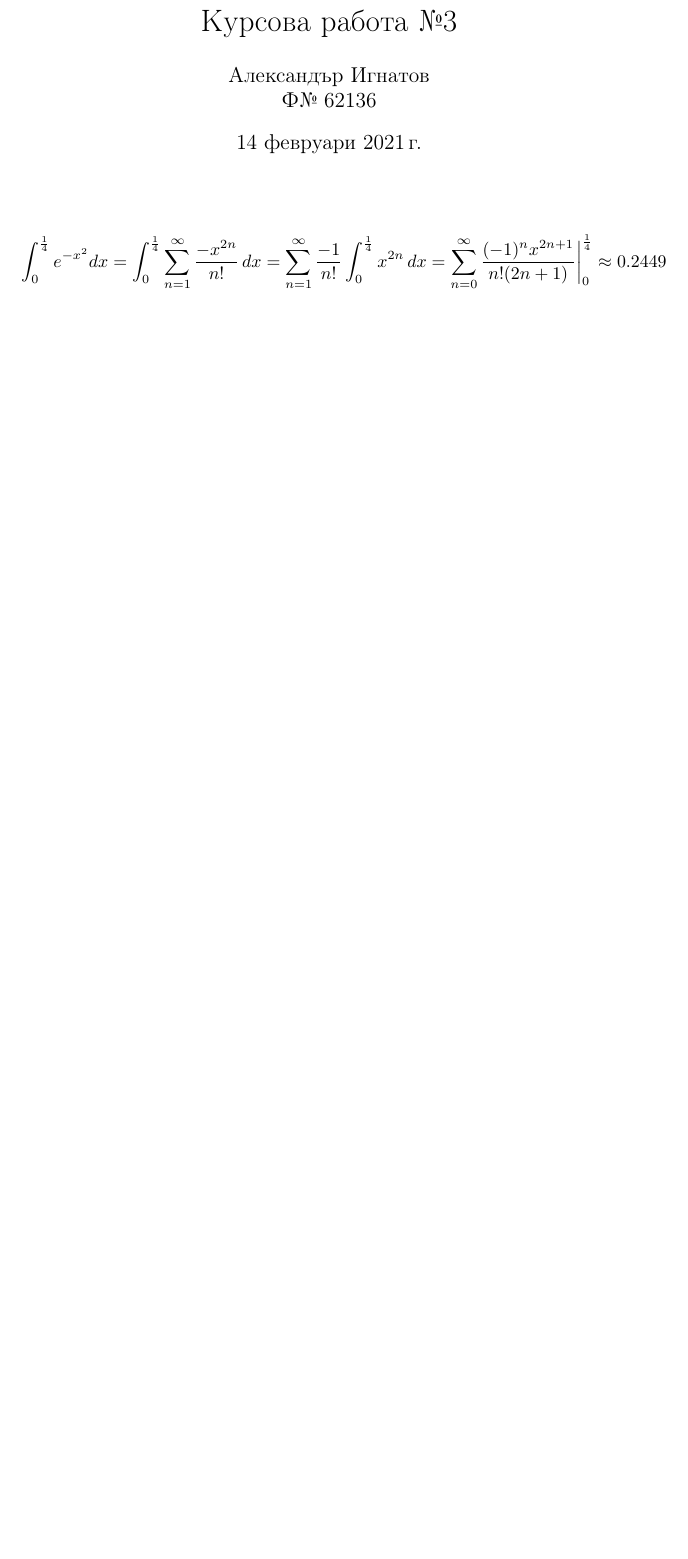
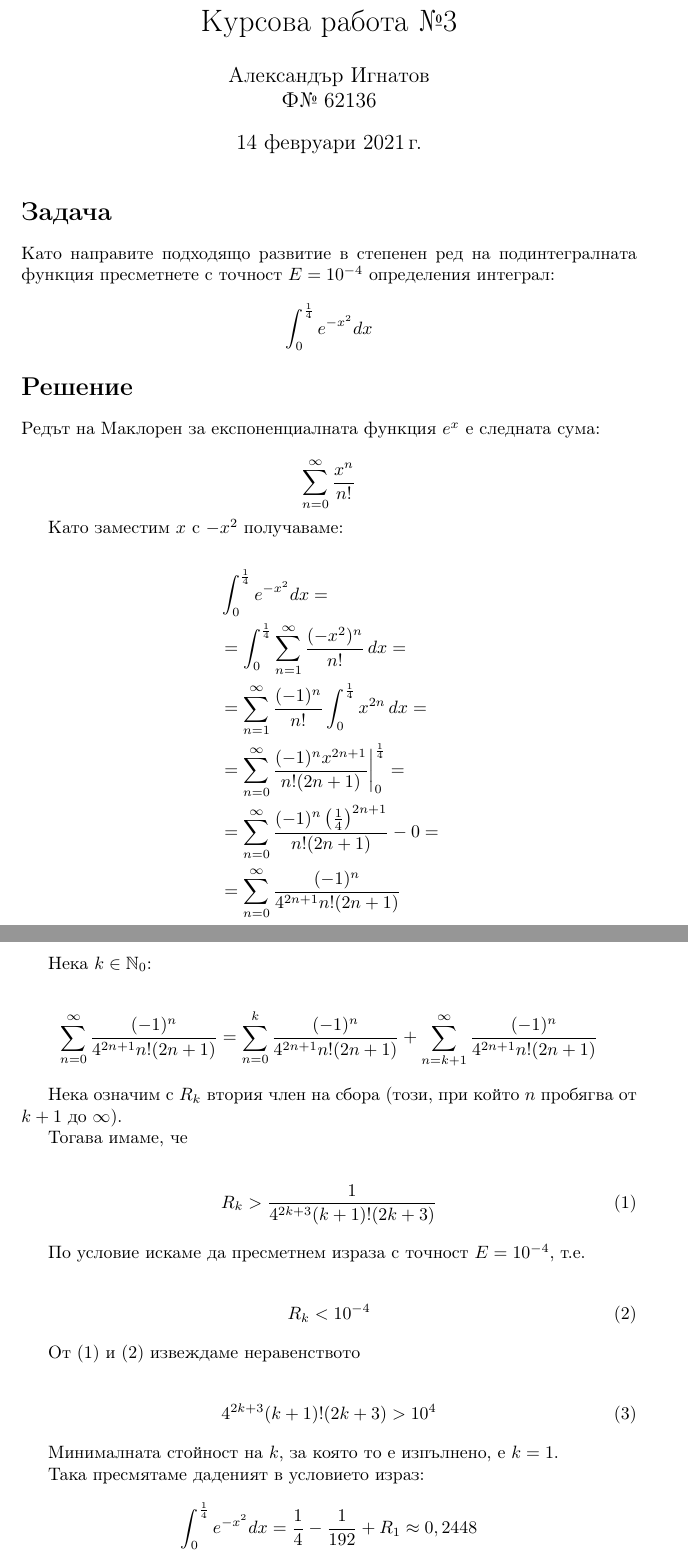
Before and after one commit to allexks/dis3-hw3, a LaTeX document (solution.tex): part of the page before the commit and two parts of pages 1 and 2 of 2 after it, the two joined at a grey line, cut so that both start at the same text, the shorter picture padded with empty space. Compiled offline with pdfLaTeX.

Commit message:
Create full solution

```diff
--- a/solution.tex
+++ b/solution.tex
@@ -14,8 +14,67 @@
 
 \maketitle
 
-\begin{gather*}
-    \int_0^\frac{1}{4}e^{-x^2}dx = \int_{0}^{\frac{1}{4}} \sum_{n=1}^{\infty} \frac{-x^{2n}}{n!}  \,dx = \sum_{n=1}^{\infty} \frac{-1}{n!} \int_{0}^{\frac{1}{4}} x^{2n} \,dx  =\sum_{n=0}^{\infty} \frac{(-1)^nx^{2n+1}}{n!(2n+1)}\biggr\rvert_0^\frac{1}{4} \approx 0.2449
-\end{gather*}
+\section*{Задача}
+
+Като направите подходящо развитие в степенен ред на подинтегралната функция пресметнете с точност \( E = 10^{-4} \) определения интеграл:
+
+\[
+    \int_0^\frac{1}{4}e^{-x^2}dx
+\]
+
+\section*{Решение}
+
+Редът на Маклорен за експоненциалната функция \( e^x \) е следната сума:
+
+\[
+    \sum_{n=0}^{\infty} \frac{x^n}{n!}
+\]
+
+Като заместим \( x \) с \( -x^2 \) получаваме:
+
+\begin{align*}
+    & \int_0^\frac{1}{4}e^{-x^2}dx = \\
+    &= \int_{0}^{\frac{1}{4}} \sum_{n=1}^{\infty} \frac{(-x^2)^{n}}{n!} \, dx = \\
+    &= \sum_{n=1}^{\infty} \frac{(-1)^n}{n!} \int_{0}^{\frac{1}{4}} x^{2n} \, dx = \\
+    &= \sum_{n=0}^{\infty} \frac{(-1)^nx^{2n+1}}{n!(2n+1)}\biggr\rvert_0^\frac{1}{4} = \\
+    &= \sum_{n=0}^{\infty} \frac{(-1)^n \left(\frac{1}{4}\right)^{2n+1}}{n!(2n+1)} - 0 = \\
+    &= \sum_{n=0}^{\infty} \frac{(-1)^n}{4^{2n+1}n!(2n+1)}
+\end{align*}
+
+Нека \( k \in \mathbb{N}_0 \):
+
+\[
+    \sum_{n=0}^{\infty} \frac{(-1)^n}{4^{2n+1}n!(2n+1)} = \sum_{n=0}^{k} \frac{(-1)^n}{4^{2n+1}n!(2n+1)} + \sum_{n=k+1}^{\infty} \frac{(-1)^n}{4^{2n+1}n!(2n+1)}
+\]
+
+Нека означим с \( R_k \) втория член на сбора (този, при който \( n \) пробягва от \( k + 1\) до \( \infty \)).
+
+Тогава имаме, че
+
+\begin{gather}
+    R_k > \frac{1}{4^{2k+3}(k+1)!(2k+3)}
+\end{gather}
+
+
+По условие искаме да пресметнем израза с точност \( E = 10^{-4} \), т.е.
+
+\begin{gather}
+    R_k < 10^{-4}
+\end{gather}
+
+От (1) и (2) извеждаме неравенството
+
+\begin{gather}
+    4^{2k+3}(k+1)!(2k+3) > 10^4
+\end{gather}
+
+Минималната стойност на \( k \), за която то е изпълнено, е \( k = 1 \).
+
+Така пресмятаме даденият в условието израз:
+
+\[
+    \int_0^\frac{1}{4}e^{-x^2}dx = \frac{1}{4} - \frac{1}{192} + R_1 \approx 0,2448
+\]
+
 
 \end{document}
```
Also changed, not shown: solution-dark.svg, solution.svg.
